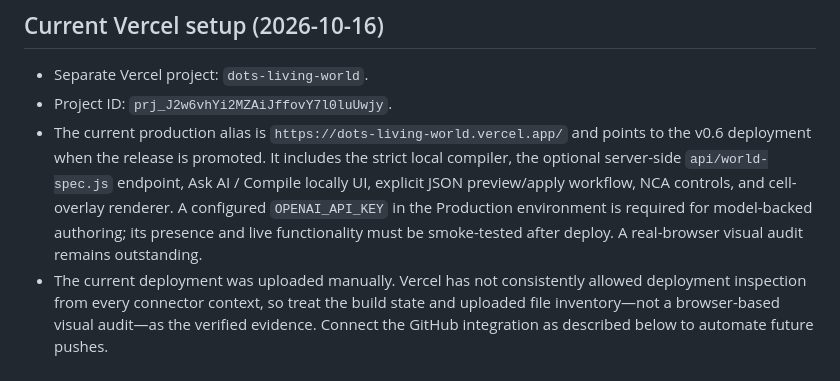
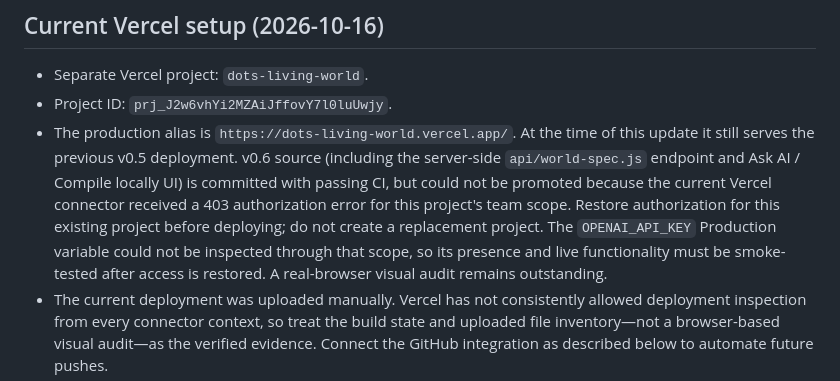
Before and after one commit to sohan-a11y/DOTS-Living-World, a Markdown page: docs/ARCHITECTURE_AND_HOSTING.md, the part around the change. Rendered like a GitHub page.

Commit message:
docs: clarify v0.6 deployment access blocker

```diff
--- a/docs/ARCHITECTURE_AND_HOSTING.md
+++ b/docs/ARCHITECTURE_AND_HOSTING.md
@@ -18,7 +18,7 @@ A dedicated Vercel project without a custom domain avoids changing Artifex DNS o
 
 - Separate Vercel project: `dots-living-world`.
 - Project ID: `prj_J2w6vhYi2MZAiJffovY7l0luUwjy`.
-- The current production alias is `https://dots-living-world.vercel.app/` and points to the v0.6 deployment when the release is promoted. It includes the strict local compiler, the optional server-side `api/world-spec.js` endpoint, Ask AI / Compile locally UI, explicit JSON preview/apply workflow, NCA controls, and cell-overlay renderer. A configured `OPENAI_API_KEY` in the Production environment is required for model-backed authoring; its presence and live functionality must be smoke-tested after deploy. A real-browser visual audit remains outstanding.
+- The production alias is `https://dots-living-world.vercel.app/`. At the time of this update it still serves the previous v0.5 deployment. v0.6 source (including the server-side `api/world-spec.js` endpoint and Ask AI / Compile locally UI) is committed with passing CI, but could not be promoted because the current Vercel connector received a 403 authorization error for this project's team scope. Restore authorization for this existing project before deploying; do not create a replacement project. The `OPENAI_API_KEY` Production variable could not be inspected through that scope, so its presence and live functionality must be smoke-tested after access is restored. A real-browser visual audit remains outstanding.
 - The current deployment was uploaded manually. Vercel has not consistently allowed deployment inspection from every connector context, so treat the build state and uploaded file inventory—not a browser-based visual audit—as the verified evidence. Connect the GitHub integration as described below to automate future pushes.
 - No custom domains are attached. Project SSO protection is configured for Preview deployments only; production is intended to be public.
 - Initial frontend files were uploaded to this project manually. Vercel reported that the GitHub integration must be installed before it can connect the repository, so automatic deployment-on-push is not yet configured.
```
